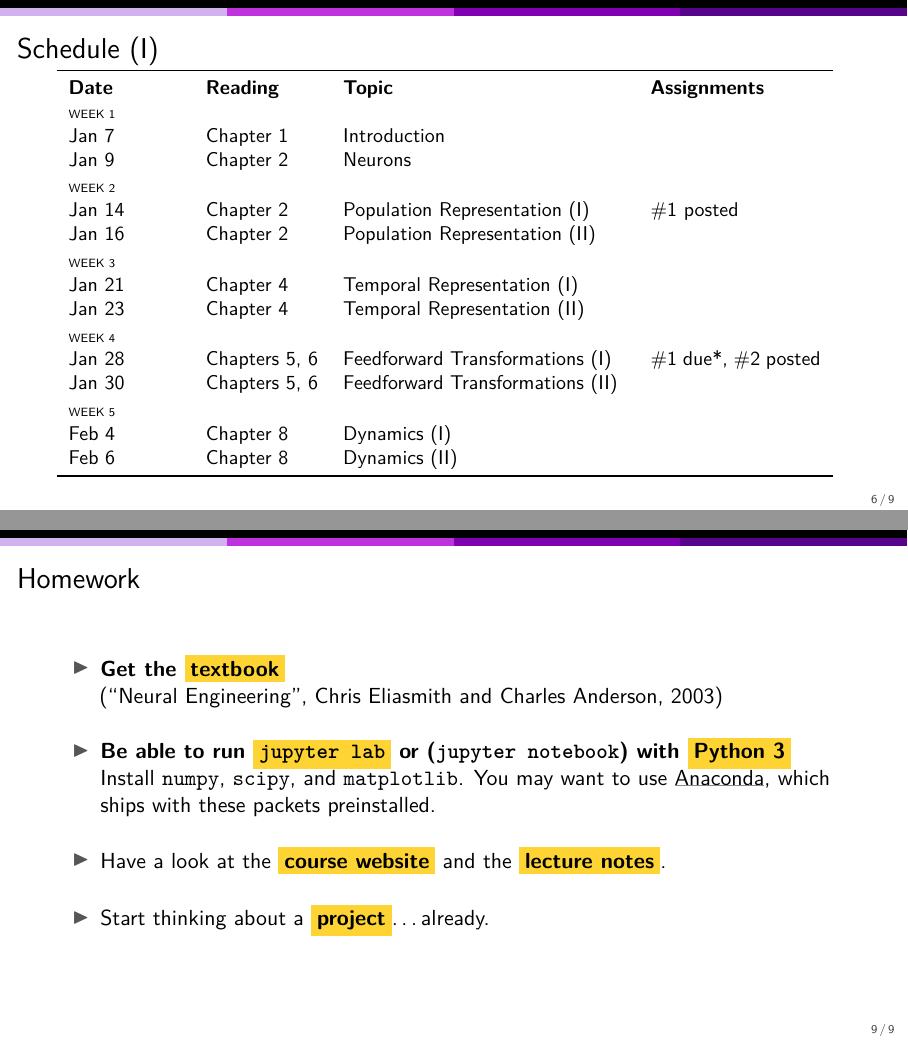
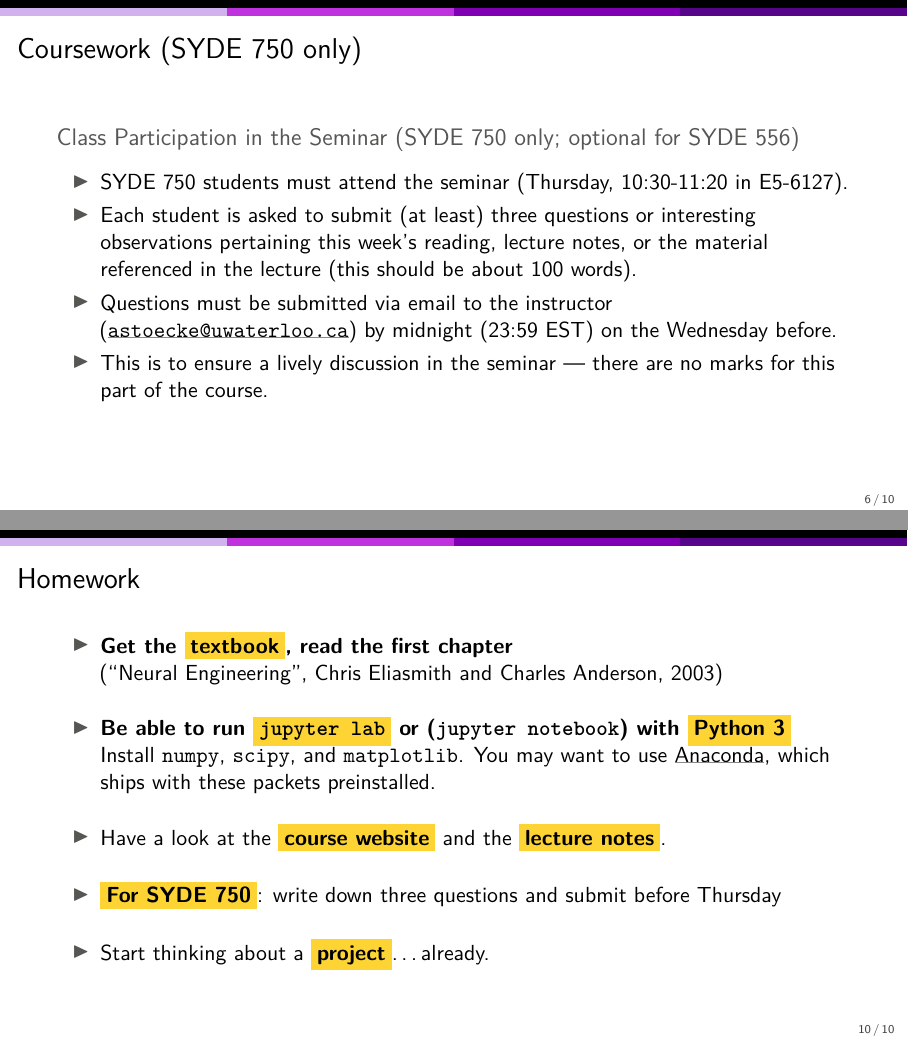
Before and after one commit to astoeckel/syde556-w20, LaTeX slides (lectures/lecture_00/syde556_lecture_00_slides.tex): pages 6 and 9 of 9 before the commit and pages 6 and 10 of 10 after it, joined at a grey line. The pictures show the PDF file lectures/lecture_00/syde556_lecture_00_slides.pdf that the author committed with the source.

Commit message:
Add SYDE 750 requirements

```diff
--- a/lectures/lecture_00/syde556_lecture_00_slides.tex
+++ b/lectures/lecture_00/syde556_lecture_00_slides.tex
@@ -96,6 +95,17 @@
 			\end{itemize}
 		\end{block}
 	\end{columns}
+\end{frame}
+
+\begin{frame}{Coursework (SYDE 750 only)}
+	\begin{block}{Class Participation in the Seminar  (SYDE 750 only; optional for SYDE 556)}
+	\begin{itemize}
+		\item SYDE 750 students must attend the seminar (Thursday, 10:30-11:20 in E5-6127).
+		\item Each student is asked to submit (at least) three questions or interesting observations pertaining this week's reading, lecture notes, or the material referenced in the lecture (this should be about 100 words).
+		\item Questions must be submitted via email to the instructor (\url{astoecke@uwaterloo.ca}) by midnight (23:59 EST) on the Wednesday before.
+		\item This is to ensure a lively discussion in the seminar --- there are no marks for this part of the course.
+	\end{itemize}
+	\end{block}
 \end{frame}
 
 \begin{frame}{Schedule (I)}
@@ -256,11 +266,12 @@
 \begin{frame}{Homework}
 	\begin{itemize}
 		\setlength{\itemsep}{0.5cm}
-		\item \textbf{Get the \hl{textbook}}\\
+		\item \textbf{Get the \hl{textbook}, read the first chapter}\\
 		(\enquote{Neural Engineering}, Chris Eliasmith and Charles Anderson, 2003)
 		\item \textbf{Be able to run \hl{\texttt{jupyter lab}} or (\texttt{jupyter notebook}) with \hl{Python 3}}\\
 		Install \texttt{numpy}, \texttt{scipy}, and \texttt{matplotlib}. You may want to use \href{https://www.anaconda.com/distribution/}{Anaconda}, which ships with these packets preinstalled.
 		\item Have a look at the \hl{course website} and the \hl{lecture notes}.
+		\item \hl{For SYDE 750}: write down three questions and submit before Thursday
 		\item Start thinking about a \hl{project}\textellipsis already.
 	\end{itemize}
 \end{frame}
```
Also changed, not shown: lectures/lecture_00/syde556_lecture_00_notes.tex (+7 -1 lines), lectures/lecture_00/syde556_lecture_00_notes.pdf, lectures/lecture_00/syde556_lecture_00_slides.pdf, lectures/lecture_00/syde556_lecture_00_slides_distr.pdf, lectures/lecture_00/syde556_lecture_00_slides.tex (3 more changed lines).
